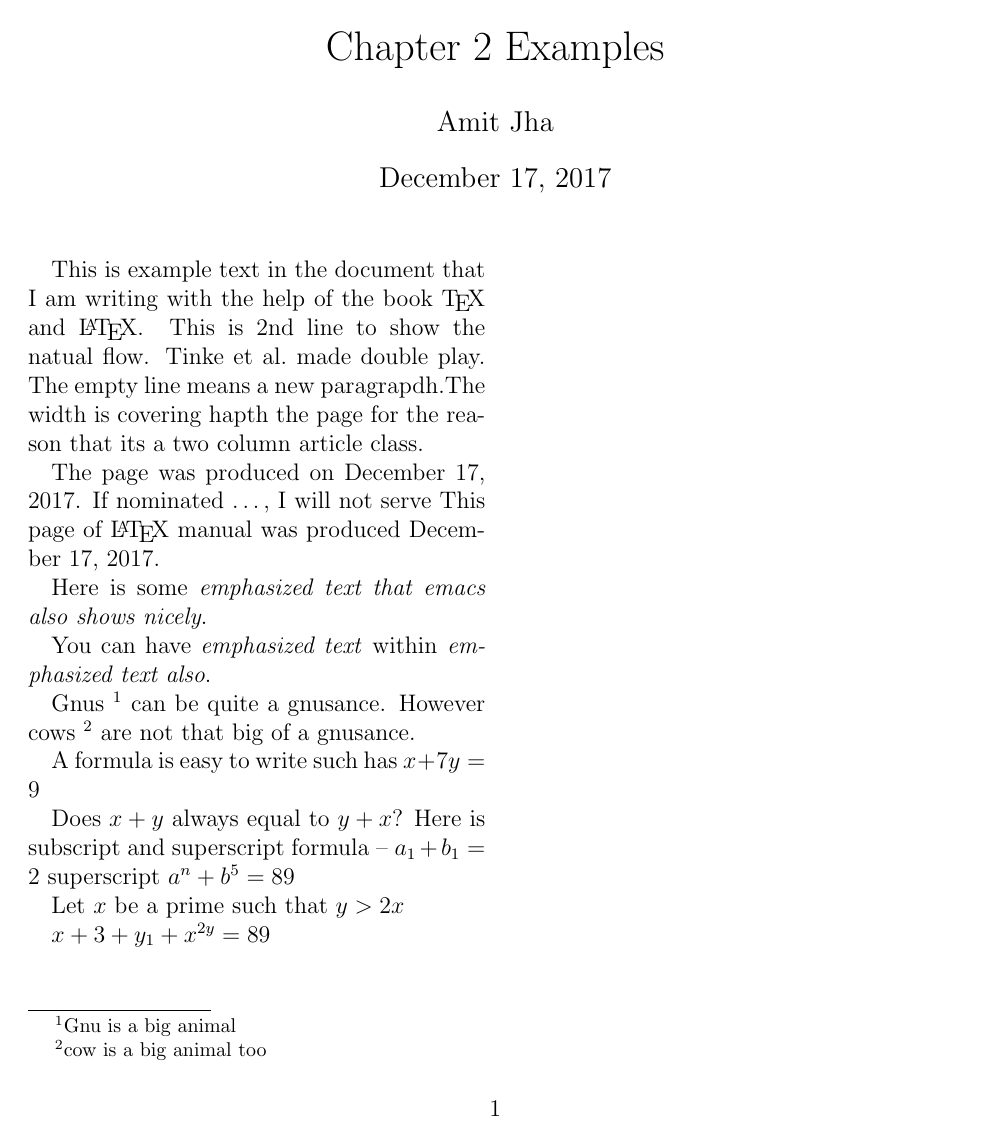
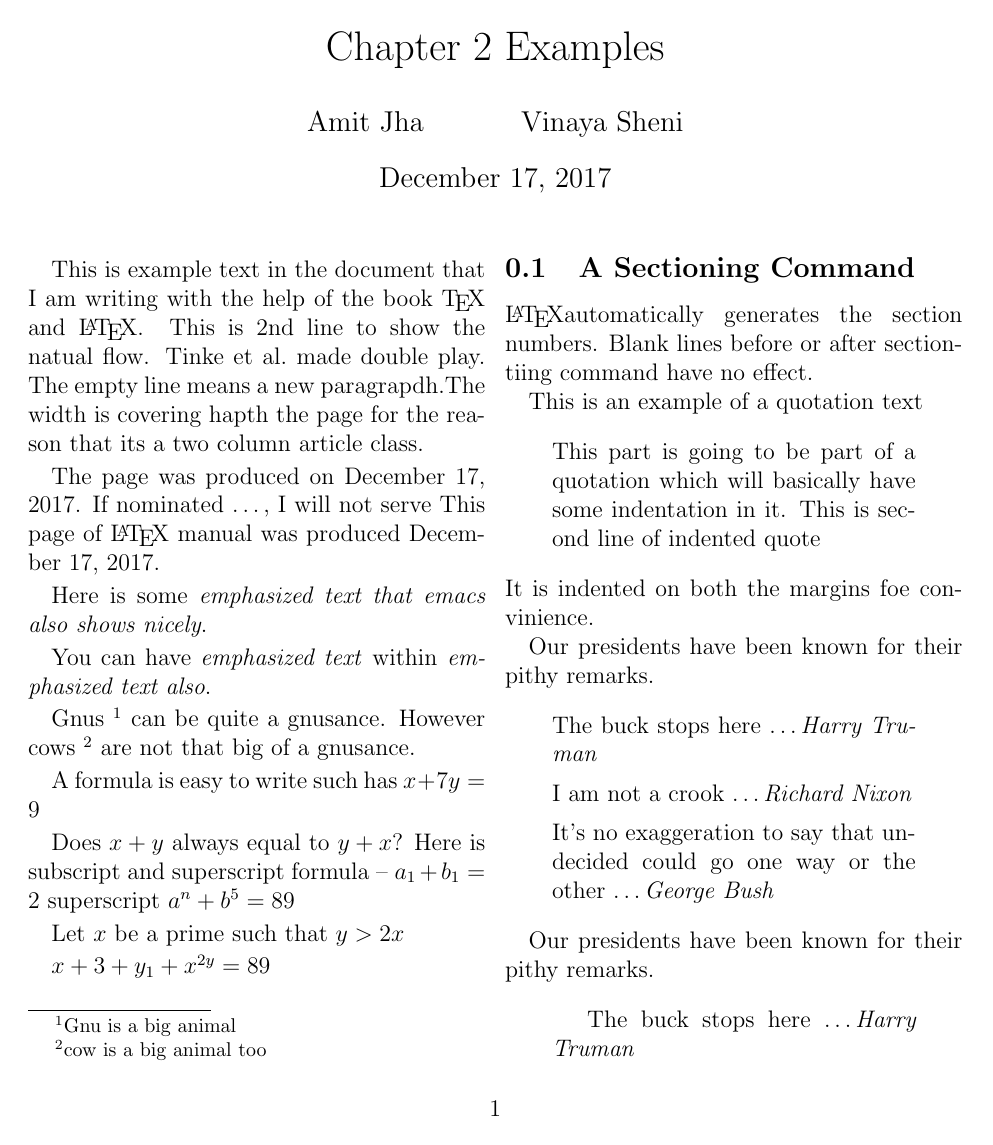
Before and after one commit to amitnjha/latexbook, a LaTeX document (chapter2.tex): the whole page before the commit and page 1 of 2 after it. Compiled offline with pdfLaTeX.

Commit message:
end of chapter 2

```diff
--- a/chapter2.tex
+++ b/chapter2.tex
@@ -1,7 +1,7 @@
 \documentclass[twocolumn,12pt]{article}
 
 \title{Chapter 2 Examples}
-\author{Amit Jha}
+\author{Amit Jha \and Vinaya Sheni}
 
 
 \begin{document}
@@ -37,3 +37,30 @@ Let $x$ be a prime such that $y > 2x$
 
 \begin{math} x + 3+ y_1 + x^{2y} = 89 \end{math}
 
+\subsection{A Sectioning Command}
+\LaTeX automatically generates the section numbers. Blank lines before or after sectiontiing command have no effect.
+
+This is an example of a quotation text
+\begin{quote}
+  This part is going to be part of a quotation which will basically have some indentation in it.
+  This is second line of indented quote
+\end{quote}
+It is indented on both the margins foe convinience.
+
+Our presidents have been known for their pithy remarks.
+\begin{quote}
+  The buck stops here \ldots \emph{Harry Truman}
+
+  I am not a crook \ldots \emph{Richard Nixon}
+
+  It's no exaggeration to say that undecided could go one way or the other \ldots \emph{George Bush}
+\end{quote}
+
+Our presidents have been known for their pithy remarks.
+\begin{quotation}
+  The buck stops here \ldots \emph{Harry Truman}
+
+  I am not a crook \ldots \emph{Richard Nixon}
+
+  It's no exaggeration to say that undecided could go one way or the other \ldots \emph{George Bush}
+\end{quotation}
```
Also changed, not shown: chapter2.tex (36 more changed lines).
